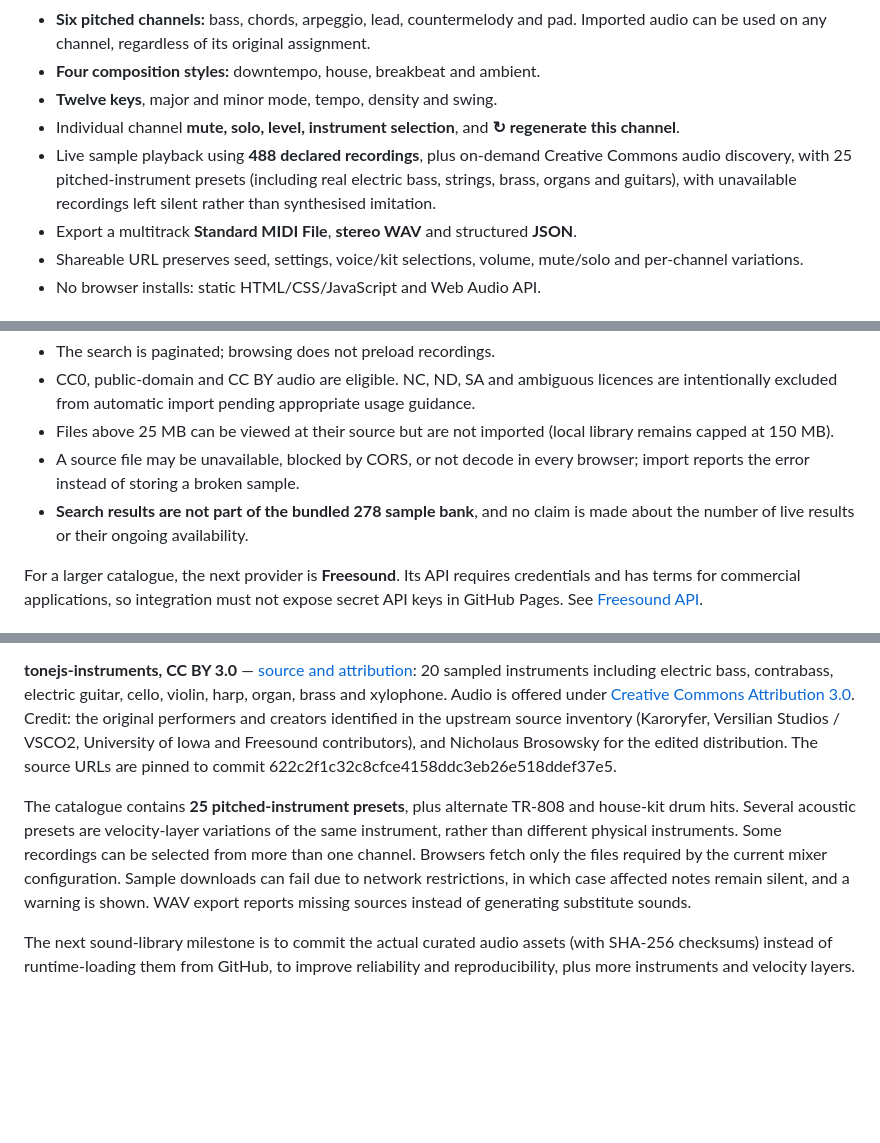
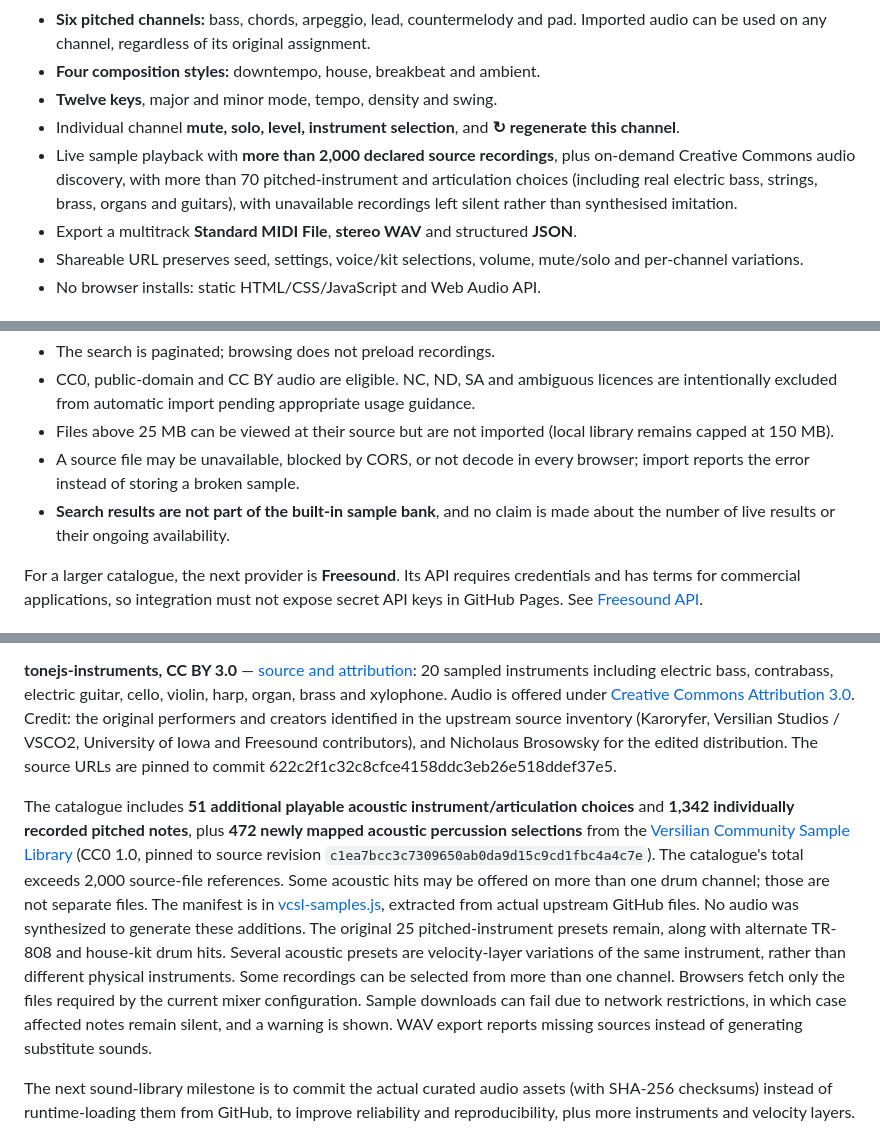
Before and after one commit to southernadd-cmyk/8bars, a Markdown page: README.md, 3 parts joined by grey strips. Drawn GitHub-style; blank space fills up the shorter version.

Commit message:
Document 1814 CC0 acoustic catalogue additions and provenance

```diff
--- a/README.md
+++ b/README.md
@@ -12,7 +12,7 @@
 - **Four composition styles:** downtempo, house, breakbeat and ambient.
 - **Twelve keys**, major and minor mode, tempo, density and swing.
 - Individual channel **mute, solo, level, instrument selection**, and **↻ regenerate this channel**.
-- Live sample playback using **488 declared recordings**, plus on-demand Creative Commons audio discovery, with 25 pitched-instrument presets (including real electric bass, strings, brass, organs and guitars), with unavailable recordings left silent rather than synthesised imitation.
+- Live sample playback with **more than 2,000 declared source recordings**, plus on-demand Creative Commons audio discovery, with more than 70 pitched-instrument and articulation choices (including real electric bass, strings, brass, organs and guitars), with unavailable recordings left silent rather than synthesised imitation.
 - Export a multitrack **Standard MIDI File**, **stereo WAV** and structured **JSON**.
 - Shareable URL preserves seed, settings, voice/kit selections, volume, mute/solo and per-channel variations.
 - No browser installs: static HTML/CSS/JavaScript and Web Audio API.
@@ -43,7 +43,7 @@ The Sound Library now supports live search and preview of freely reusable **Wiki
 - CC0, public-domain and CC BY audio are eligible. NC, ND, SA and ambiguous licences are intentionally excluded from automatic import pending appropriate usage guidance.
 - Files above 25 MB can be viewed at their source but are not imported (local library remains capped at 150 MB).
 - A source file may be unavailable, blocked by CORS, or not decode in every browser; import reports the error instead of storing a broken sample.
-- **Search results are not part of the bundled 278 sample bank**, and no claim is made about the number of live results or their ongoing availability.
+- **Search results are not part of the built-in sample bank**, and no claim is made about the number of live results or their ongoing availability.
 
 For a larger catalogue, the next provider is **Freesound**. Its API requires credentials and has terms for commercial applications, so integration must not expose secret API keys in GitHub Pages. See [Freesound API](https://freesound.org/docs/api/).
 
@@ -57,7 +57,7 @@ Sound sources are declared in [sounds.js](sounds.js). File URLs point to immutab
 
 **tonejs-instruments, CC BY 3.0** — [source and attribution](https://github.com/nbrosowsky/tonejs-instruments/blob/master/sample-source-info.txt): 20 sampled instruments including electric bass, contrabass, electric guitar, cello, violin, harp, organ, brass and xylophone. Audio is offered under [Creative Commons Attribution 3.0](https://creativecommons.org/licenses/by/3.0/). Credit: the original performers and creators identified in the upstream source inventory (Karoryfer, Versilian Studios / VSCO2, University of Iowa and Freesound contributors), and Nicholaus Brosowsky for the edited distribution. The source URLs are pinned to commit 622c2f1c32c8cfce4158ddc3eb26e518ddef37e5.
 
-The catalogue contains **25 pitched-instrument presets**, plus alternate TR-808 and house-kit drum hits. Several acoustic presets are velocity-layer variations of the same instrument, rather than different physical instruments. Some recordings can be selected from more than one channel. Browsers fetch only the files required by the current mixer configuration. Sample downloads can fail due to network restrictions, in which case affected notes remain silent, and a warning is shown. WAV export reports missing sources instead of generating substitute sounds.
+The catalogue includes **51 additional playable acoustic instrument/articulation choices** and **1,342 individually recorded pitched notes**, plus **472 newly mapped acoustic percussion selections** from the [Versilian Community Sample Library](https://github.com/sgossner/VCSL) (CC0 1.0, pinned to source revision `c1ea7bcc3c7309650ab0da9d15c9cd1fbc4a4c7e`). The catalogue's total exceeds 2,000 source-file references. Some acoustic hits may be offered on more than one drum channel; those are not separate files. The manifest is in [vcsl-samples.js](vcsl-samples.js), extracted from actual upstream GitHub files. No audio was synthesized to generate these additions. The original 25 pitched-instrument presets remain, along with alternate TR-808 and house-kit drum hits. Several acoustic presets are velocity-layer variations of the same instrument, rather than different physical instruments. Some recordings can be selected from more than one channel. Browsers fetch only the files required by the current mixer configuration. Sample downloads can fail due to network restrictions, in which case affected notes remain silent, and a warning is shown. WAV export reports missing sources instead of generating substitute sounds.
 
 The next sound-library milestone is to commit the actual curated audio assets (with SHA-256 checksums) instead of runtime-loading them from GitHub, to improve reliability and reproducibility, plus more instruments and velocity layers.
 
```
